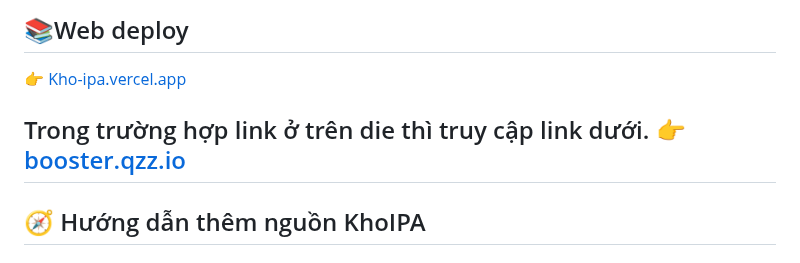
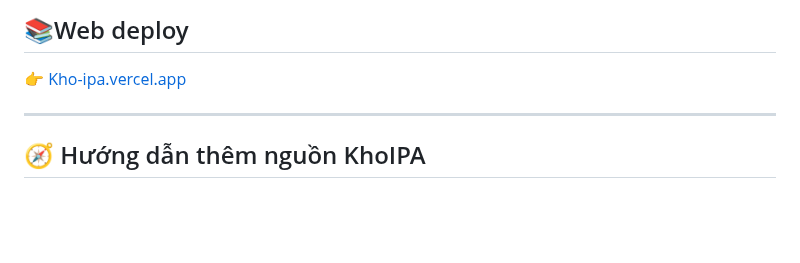
Before and after one commit to drphe/KhoIPA, a Markdown page: README.md, the part around the change. GitHub-like rendering; blank space fills up the shorter version.

Commit message:
Update README to remove backup link
Removed backup link for web deploy section.

```diff
--- a/README.md
+++ b/README.md
@@ -13,8 +13,6 @@
 ## 📚Web deploy
 👉 [Kho-ipa.vercel.app](https://kho-ipa.vercel.app)
 
-Trong trường hợp link ở trên die thì truy cập link dưới.
-👉 [booster.qzz.io](https://kho-ipa.vercel.app)
 ---
 
 ## 🧭 Hướng dẫn thêm nguồn KhoIPA
```
